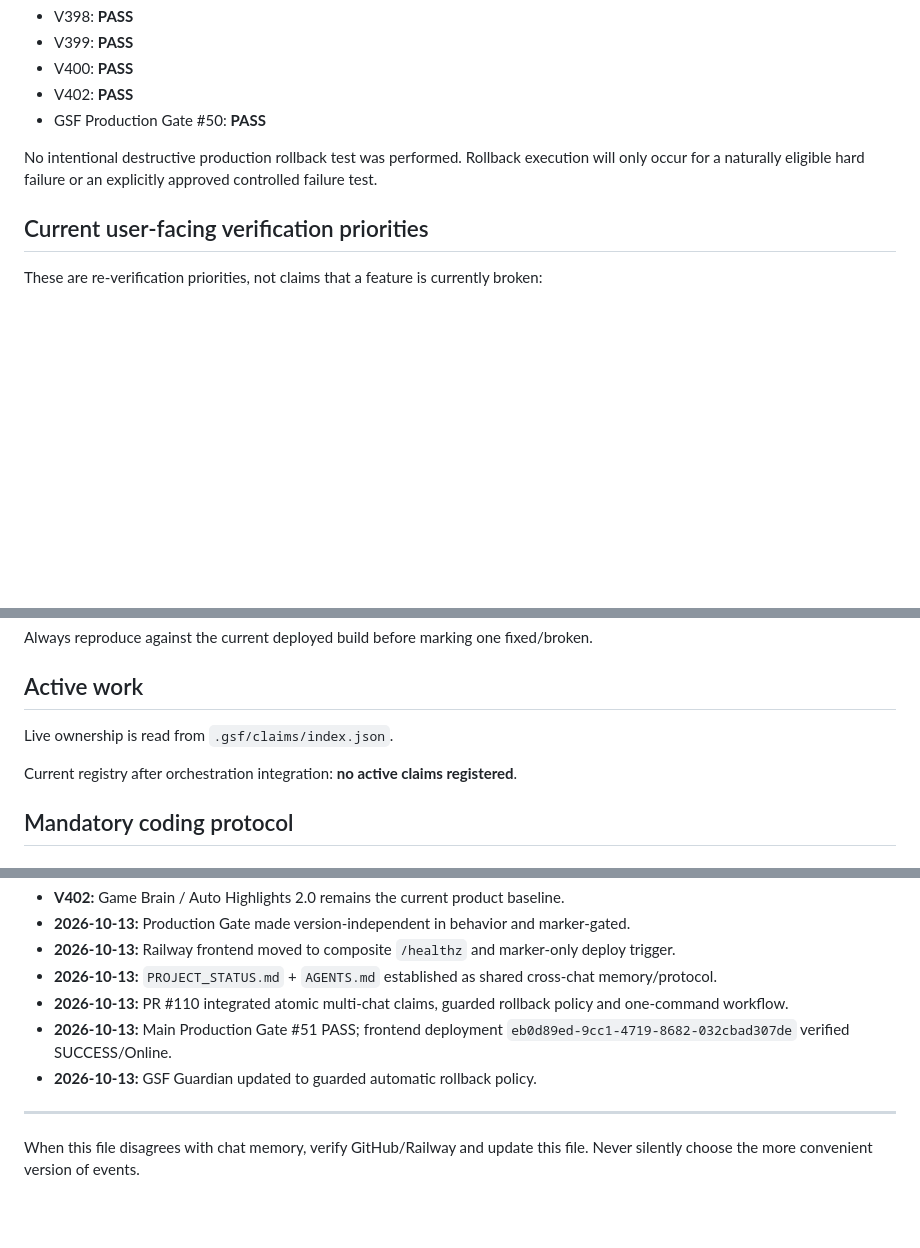
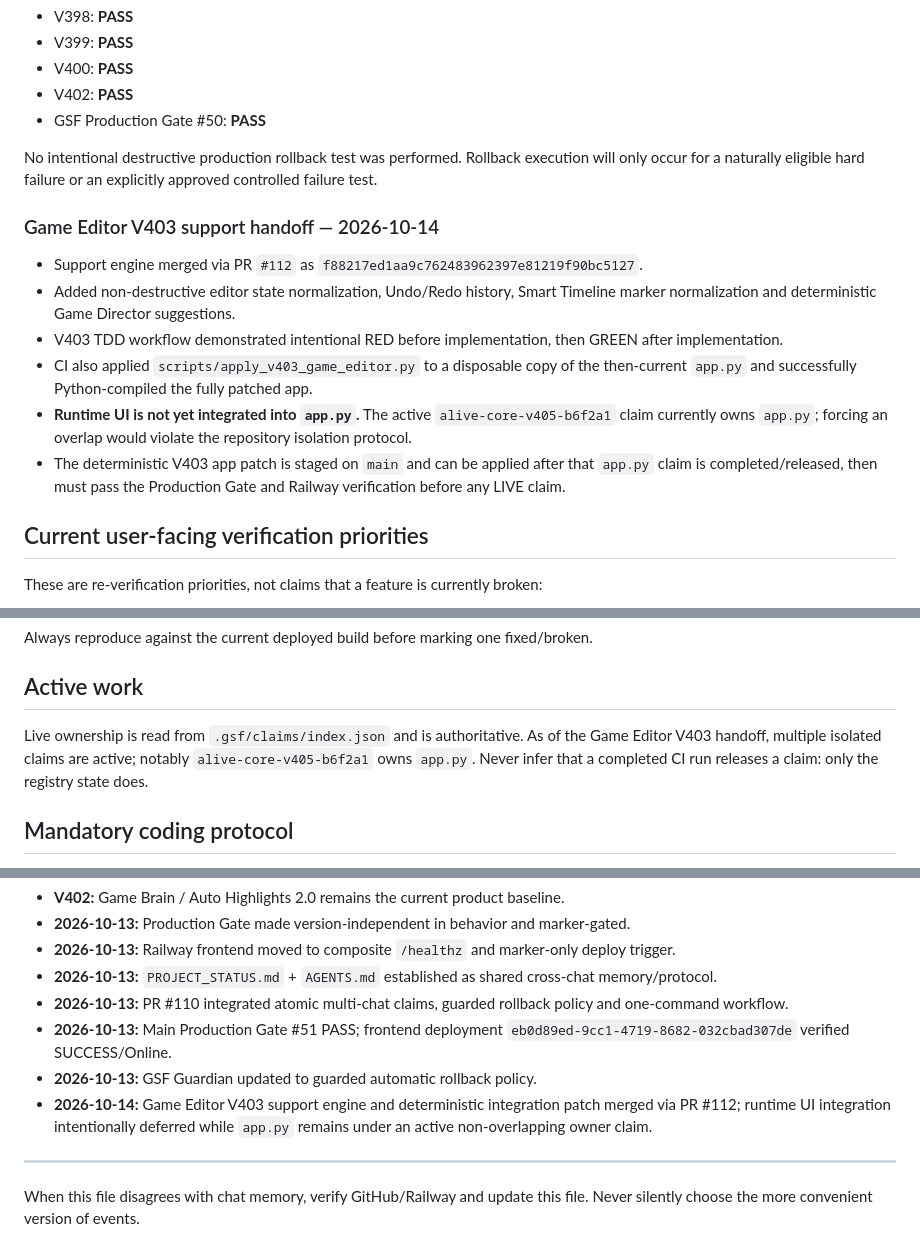
Before and after one commit to danilo222barbieri-ai/GamingShortsFactory, a Markdown page: PROJECT_STATUS.md, 3 parts joined by grey strips. Drawn GitHub-style; blank space fills up the shorter version.

Commit message:
docs(status): hand off Game Editor V403 support integration

```diff
--- a/PROJECT_STATUS.md
+++ b/PROJECT_STATUS.md
@@ -166,6 +166,15 @@ PR integration checks on final head:
 
 No intentional destructive production rollback test was performed. Rollback execution will only occur for a naturally eligible hard failure or an explicitly approved controlled failure test.
 
+### Game Editor V403 support handoff — 2026-10-14
+
+- Support engine merged via PR `#112` as `f88217ed1aa9c762483962397e81219f90bc5127`.
+- Added non-destructive editor state normalization, Undo/Redo history, Smart Timeline marker normalization and deterministic Game Director suggestions.
+- V403 TDD workflow demonstrated intentional RED before implementation, then GREEN after implementation.
+- CI also applied `scripts/apply_v403_game_editor.py` to a disposable copy of the then-current `app.py` and successfully Python-compiled the fully patched app.
+- **Runtime UI is not yet integrated into `app.py`.** The active `alive-core-v405-b6f2a1` claim currently owns `app.py`; forcing an overlap would violate the repository isolation protocol.
+- The deterministic V403 app patch is staged on `main` and can be applied after that `app.py` claim is completed/released, then must pass the Production Gate and Railway verification before any LIVE claim.
+
 ## Current user-facing verification priorities
 
 These are re-verification priorities, not claims that a feature is currently broken:
@@ -180,9 +189,7 @@ Always reproduce against the current deployed build before marking one fixed/bro
 
 ## Active work
 
-Live ownership is read from `.gsf/claims/index.json`.
-
-Current registry after orchestration integration: **no active claims registered**.
+Live ownership is read from `.gsf/claims/index.json` and is authoritative. As of the Game Editor V403 handoff, multiple isolated claims are active; notably `alive-core-v405-b6f2a1` owns `app.py`. Never infer that a completed CI run releases a claim: only the registry state does.
 
 ## Mandatory coding protocol
 
@@ -207,6 +214,7 @@ Current registry after orchestration integration: **no active claims registered*
 - **2026-10-13:** PR #110 integrated atomic multi-chat claims, guarded rollback policy and one-command workflow.
 - **2026-10-13:** Main Production Gate #51 PASS; frontend deployment `eb0d89ed-9cc1-4719-8682-032cbad307de` verified SUCCESS/Online.
 - **2026-10-13:** GSF Guardian updated to guarded automatic rollback policy.
+- **2026-10-14:** Game Editor V403 support engine and deterministic integration patch merged via PR #112; runtime UI integration intentionally deferred while `app.py` remains under an active non-overlapping owner claim.
 
 ---
 
```
